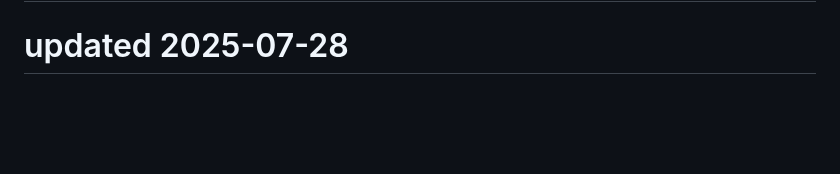
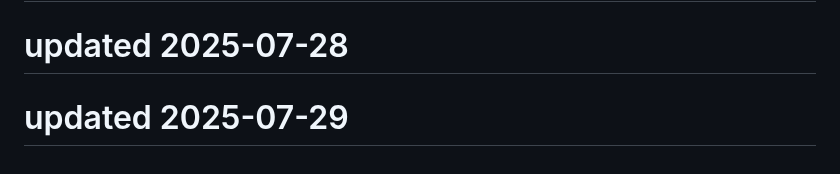
Before and after one commit to Kartikeysharma1972/Travelbuddy, a Markdown page: README.md, the part around the change. Rendered like a GitHub page; blank space fills up the shorter version.

```diff
--- a/README.md
+++ b/README.md
@@ -179,3 +179,5 @@ This project is open source and available under the MIT License.
 # updated 2025-07-25
 
 # updated 2025-07-28
+
+# updated 2025-07-29
```
